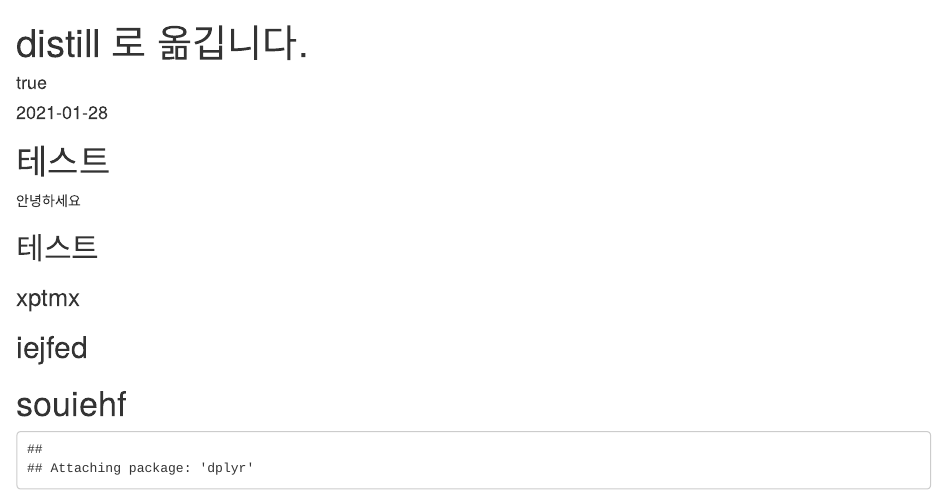
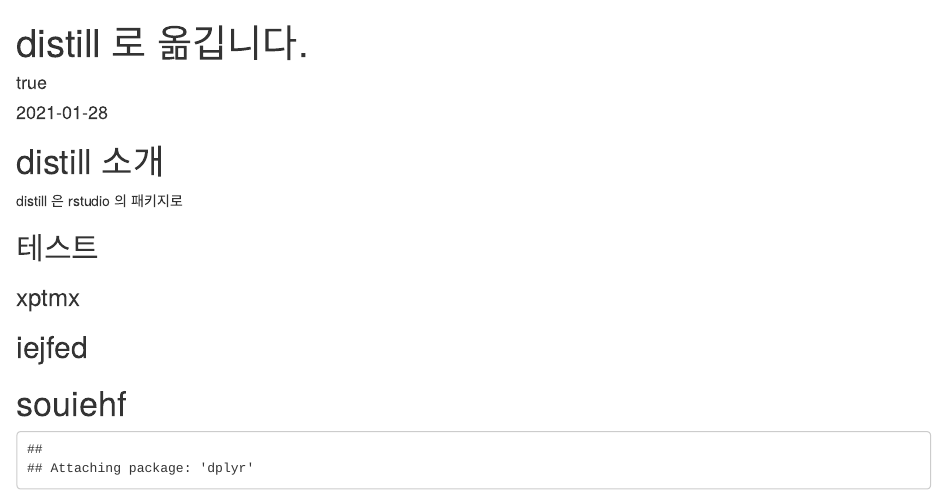
Before and after one commit to mrchypark/mrchypark.github.io, an R Markdown document (_posts/welcome/welcome.Rmd): the page in a window 1100 px wide, from its top. Rendered offline with R 4.5, knitr and Pandoc, with nearby package versions; drawn as R Markdown's standard HTML page in place of the format the file asks for.

Commit message:
test fix

````diff
--- a/_posts/welcome/welcome.Rmd
+++ b/_posts/welcome/welcome.Rmd
@@ -29,9 +29,9 @@
 
 ```
 
-# 테스트
+# distill 소개
 
-안녕하세요
+distill 은 rstudio 의 패키지로
 
 ## 테스트
 
````
Also changed, not shown: _posts/welcome/welcome.html, docs/posts/posts.json, docs/search.json, 2 other files.
